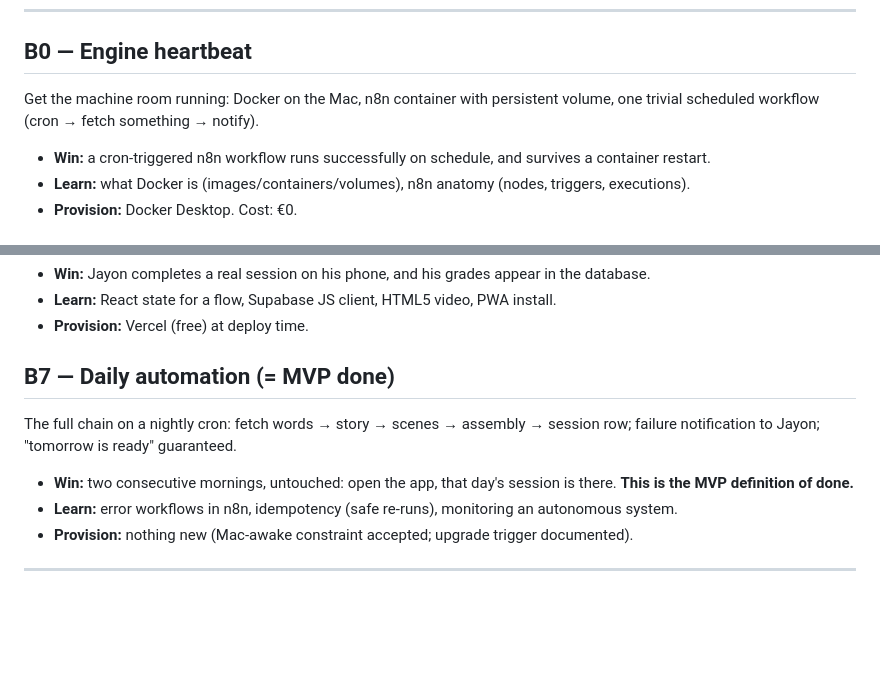
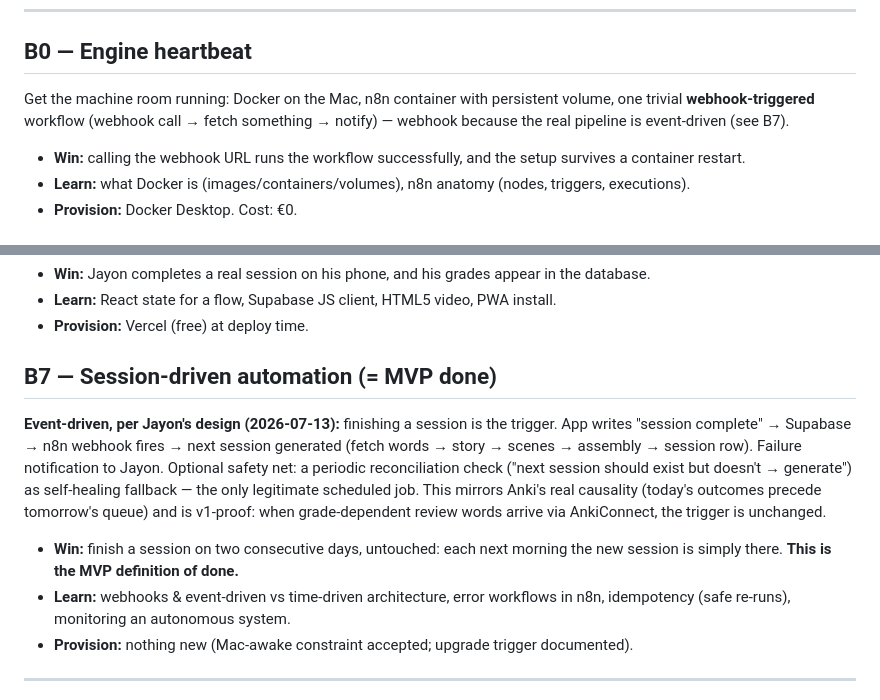
Before and after one commit to jayonkv137/anki-video, a Markdown page: docs/planning/BUILD_PLAN_MVP.md, 2 parts joined by grey strips. Drawn GitHub-style; blank space fills up the shorter version.

Commit message:
docs: trigger redesign — event-driven (session completion) replaces nightly cron, per Jayon
Co-Authored-By: Claude Fable 5 <noreply@anthropic.com>

```diff
--- a/docs/planning/BUILD_PLAN_MVP.md
+++ b/docs/planning/BUILD_PLAN_MVP.md
@@ -7,8 +7,8 @@
 
 ## B0 — Engine heartbeat
 
-Get the machine room running: Docker on the Mac, n8n container with persistent volume, one trivial scheduled workflow (cron → fetch something → notify).
-- **Win:** a cron-triggered n8n workflow runs successfully on schedule, and survives a container restart.
+Get the machine room running: Docker on the Mac, n8n container with persistent volume, one trivial **webhook-triggered** workflow (webhook call → fetch something → notify) — webhook because the real pipeline is event-driven (see B7).
+- **Win:** calling the webhook URL runs the workflow successfully, and the setup survives a container restart.
 - **Learn:** what Docker is (images/containers/volumes), n8n anatomy (nodes, triggers, executions).
 - **Provision:** Docker Desktop. Cost: €0.
 
@@ -54,11 +54,12 @@ React + Vite PWA: today's session from Supabase → word card → recall → rev
 - **Learn:** React state for a flow, Supabase JS client, HTML5 video, PWA install.
 - **Provision:** Vercel (free) at deploy time.
 
-## B7 — Daily automation (= MVP done)
+## B7 — Session-driven automation (= MVP done)
 
-The full chain on a nightly cron: fetch words → story → scenes → assembly → session row; failure notification to Jayon; "tomorrow is ready" guaranteed.
-- **Win:** two consecutive mornings, untouched: open the app, that day's session is there. **This is the MVP definition of done.**
-- **Learn:** error workflows in n8n, idempotency (safe re-runs), monitoring an autonomous system.
+**Event-driven, per Jayon's design (2026-07-13):** finishing a session is the trigger. App writes "session complete" → Supabase → n8n webhook fires → next session generated (fetch words → story → scenes → assembly → session row). Failure notification to Jayon. Optional safety net: a periodic reconciliation check ("next session should exist but doesn't → generate") as self-healing fallback — the only legitimate scheduled job.
+This mirrors Anki's real causality (today's outcomes precede tomorrow's queue) and is v1-proof: when grade-dependent review words arrive via AnkiConnect, the trigger is unchanged.
+- **Win:** finish a session on two consecutive days, untouched: each next morning the new session is simply there. **This is the MVP definition of done.**
+- **Learn:** webhooks & event-driven vs time-driven architecture, error workflows in n8n, idempotency (safe re-runs), monitoring an autonomous system.
 - **Provision:** nothing new (Mac-awake constraint accepted; upgrade trigger documented).
 
 ---
```
Also changed, not shown: docs/planning/PROJECT_SPEC_Engineering_Requirements.md (+4 -3 lines).
